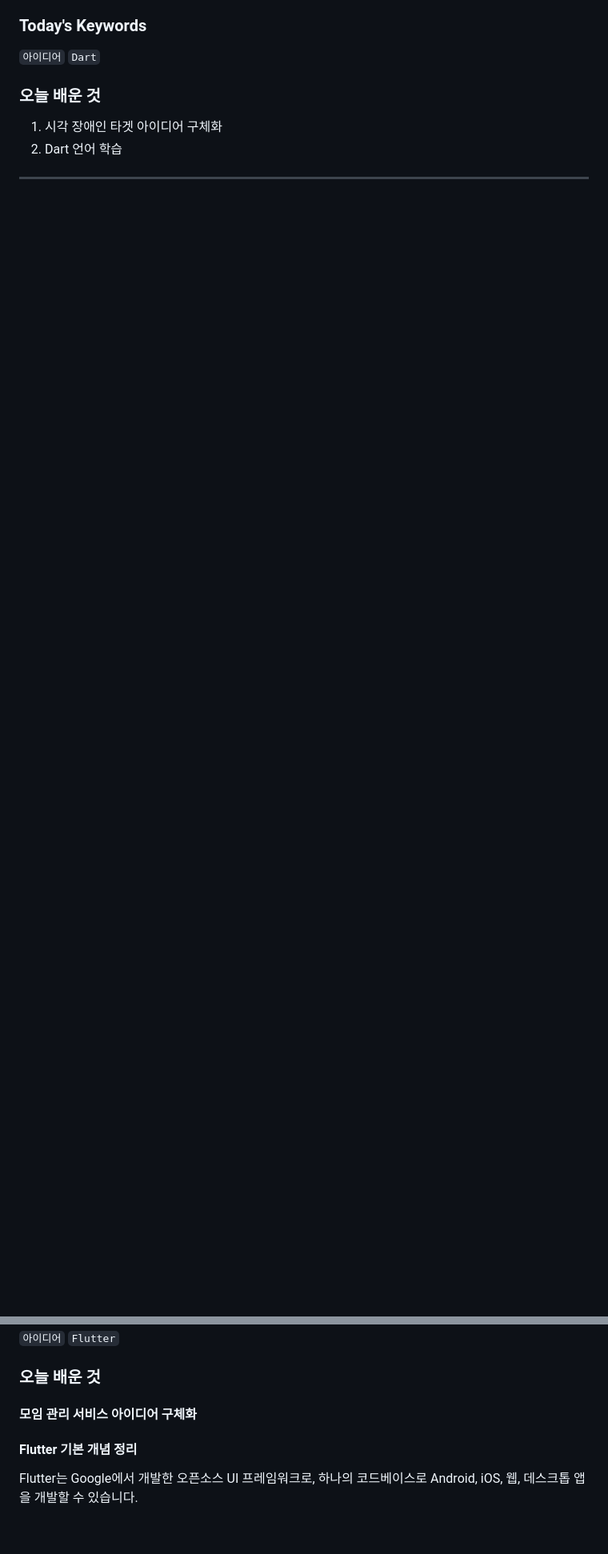
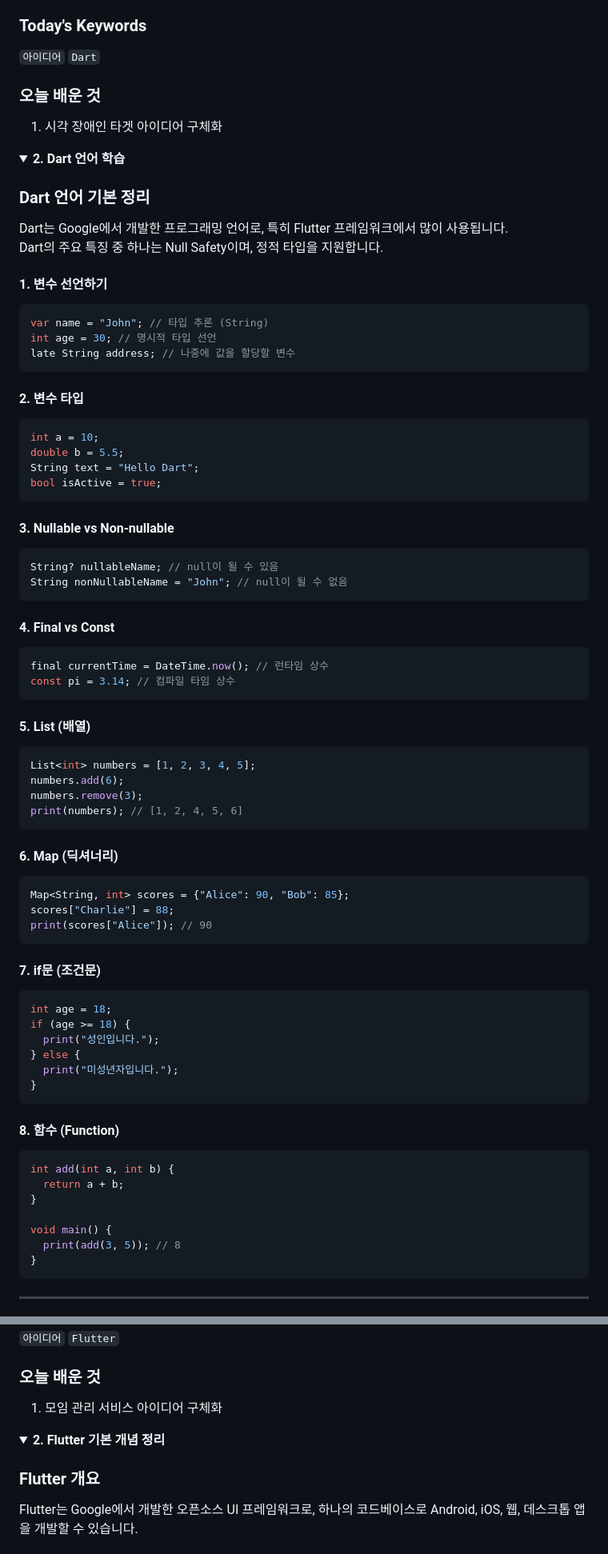
Before and after one commit to DDuMandoo/moba, a Markdown page: TIL/서건호/readme.md, 2 parts joined by grey strips. Shown: that part at 80% size. GitHub-like rendering; folded sections open; blank space fills up the shorter version.

````diff
--- a/TIL/서건호/readme.md
+++ b/TIL/서건호/readme.md
@@ -44,7 +40,85 @@
 ### 오늘 배운 것
 
 1. 시각 장애인 타겟 아이디어 구체화
-2. Dart 언어 학습
+
+<details>
+  <summary><strong>2. Dart 언어 학습</strong></summary>
+
+### Dart 언어 기본 정리
+
+Dart는 Google에서 개발한 프로그래밍 언어로, 특히 Flutter 프레임워크에서 많이 사용됩니다.
+Dart의 주요 특징 중 하나는 Null Safety이며, 정적 타입을 지원합니다.
+
+#### 1. 변수 선언하기
+
+```dart
+var name = "John"; // 타입 추론 (String)
+int age = 30; // 명시적 타입 선언
+late String address; // 나중에 값을 할당할 변수
+```
+
+#### 2. 변수 타입
+
+```dart
+int a = 10;
+double b = 5.5;
+String text = "Hello Dart";
+bool isActive = true;
+```
+
+#### 3. Nullable vs Non-nullable
+
+```dart
+String? nullableName; // null이 될 수 있음
+String nonNullableName = "John"; // null이 될 수 없음
+```
+
+#### 4. Final vs Const
+
+```dart
+final currentTime = DateTime.now(); // 런타임 상수
+const pi = 3.14; // 컴파일 타임 상수
+```
+
+#### 5. List (배열)
+
+```dart
+List<int> numbers = [1, 2, 3, 4, 5];
+numbers.add(6);
+numbers.remove(3);
+print(numbers); // [1, 2, 4, 5, 6]
+```
+
+#### 6. Map (딕셔너리)
+
+```dart
+Map<String, int> scores = {"Alice": 90, "Bob": 85};
+scores["Charlie"] = 88;
+print(scores["Alice"]); // 90
+```
+
+#### 7. if문 (조건문)
+
+```dart
+int age = 18;
+if (age >= 18) {
+  print("성인입니다.");
+} else {
+  print("미성년자입니다.");
+}
+```
+
+#### 8. 함수 (Function)
+
+```dart
+int add(int a, int b) {
+  return a + b;
+}
+
+void main() {
+  print(add(3, 5)); // 8
+}
+```
 
 </details>
 
@@ -59,9 +132,12 @@
 
 ### 오늘 배운 것
 
-#### 모임 관리 서비스 아이디어 구체화
+1. 모임 관리 서비스 아이디어 구체화
 
-#### Flutter 기본 개념 정리
+<details>
+  <summary><strong>2. Flutter 기본 개념 정리</strong></summary>
+
+### Flutter 개요
 
 Flutter는 Google에서 개발한 오픈소스 UI 프레임워크로, 하나의 코드베이스로 Android, iOS, 웹, 데스크톱 앱을 개발할 수 있습니다.
 
````
Also changed, not shown: other parts of TIL/서건호/readme.md (+32 -37 lines).
